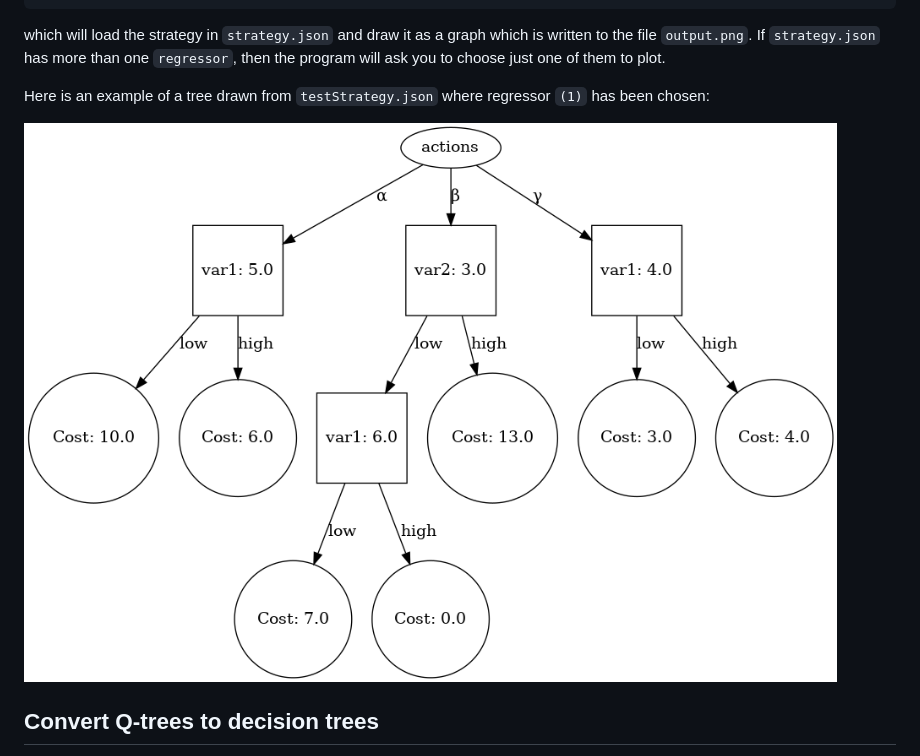
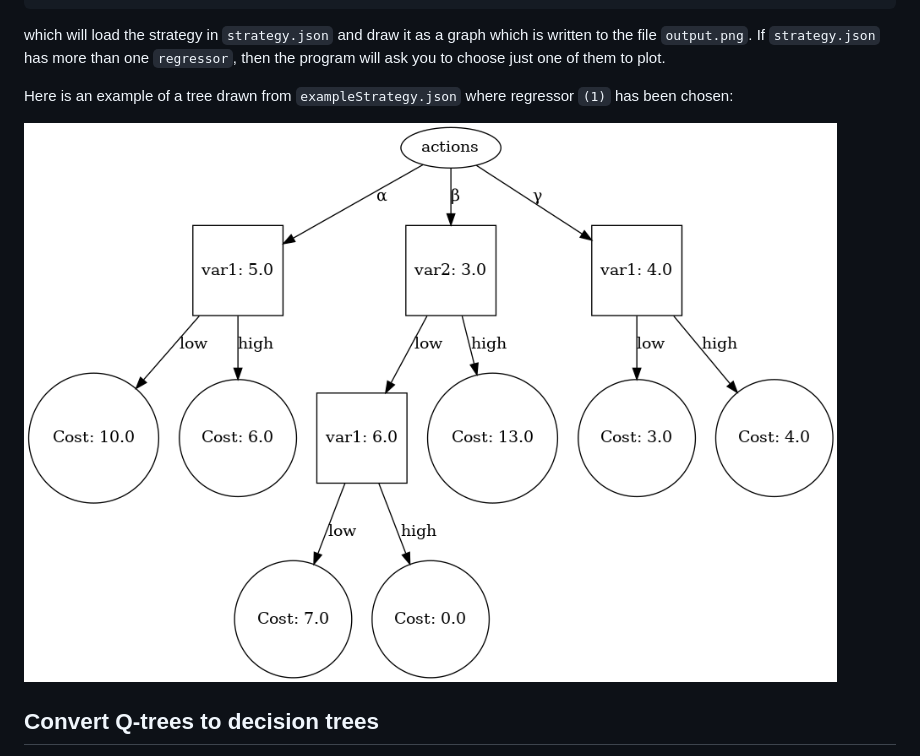
Before and after one commit to andreashhpetersen/stratetrees, a Markdown page: README.md, the part around the change printed below. Drawn GitHub-style.

```diff
--- a/README.md
+++ b/README.md
@@ -31,10 +31,10 @@ which will load the strategy in `strategy.json` and draw it as a graph which is
 written to the file `output.png`. If `strategy.json` has more than one
 `regressor`, then the program will ask you to choose just one of them to plot.
 
-Here is an example of a tree drawn from `testStrategy.json` where regressor
+Here is an example of a tree drawn from `exampleStrategy.json` where regressor
 `(1)` has been chosen:
 
-![Example tree]( ./exampleQTree.png )
+![Example tree]( ./examples/exampleQTree.png )
 
 ## Convert Q-trees to decision trees
 
```
Also changed, not shown: other parts of README.md (+10 -4 lines), examples/README.md (added, +8 -0 lines), examples/bigTreeBest.png (added), examples/bigTreeSorted.png (added), examples/exampleDecisionTree.png (renamed from exampleDecisionTree.png), examples/exampleQTree.png (renamed from exampleQTree.png), examples/exampleTreeSorted.png (added), 5 other files.
